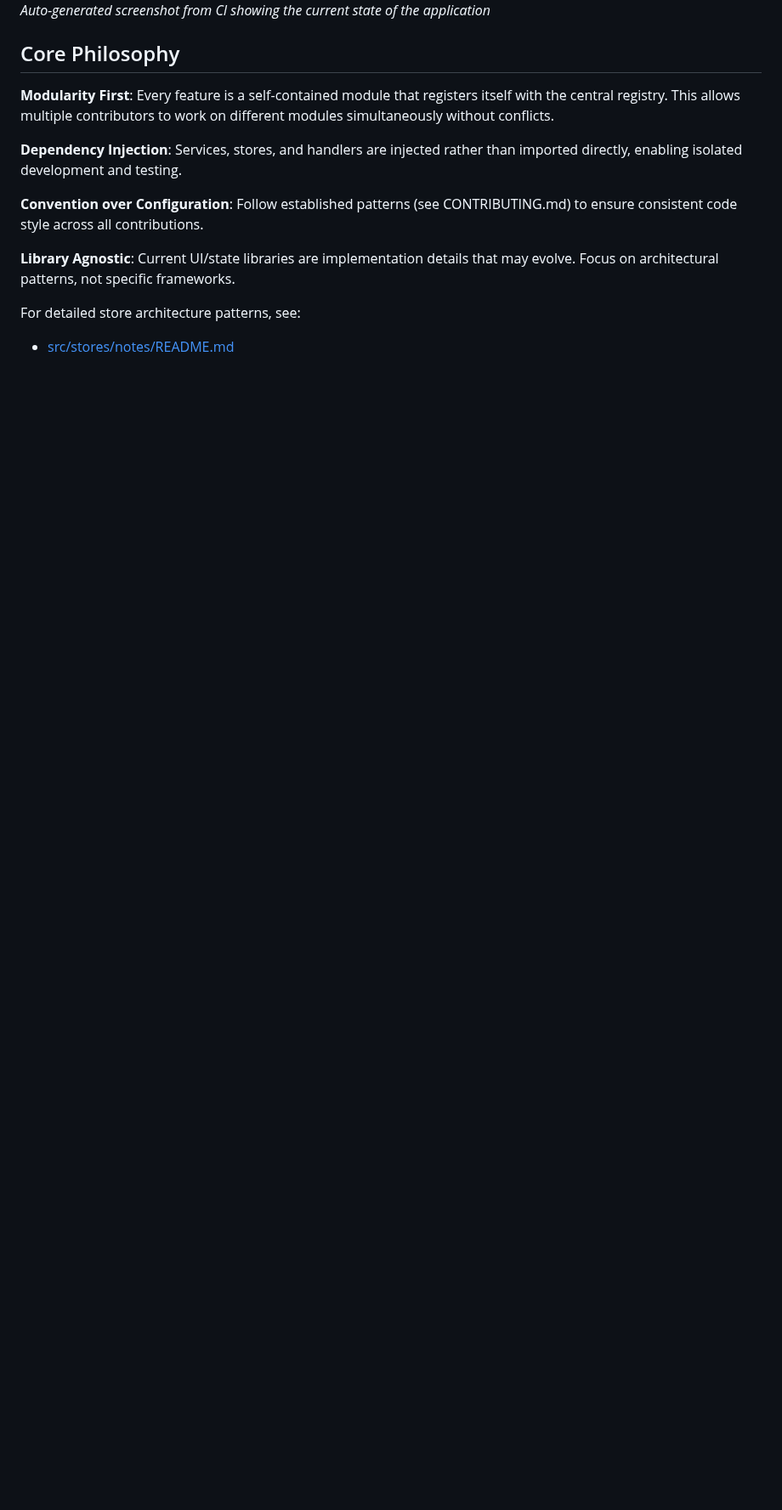
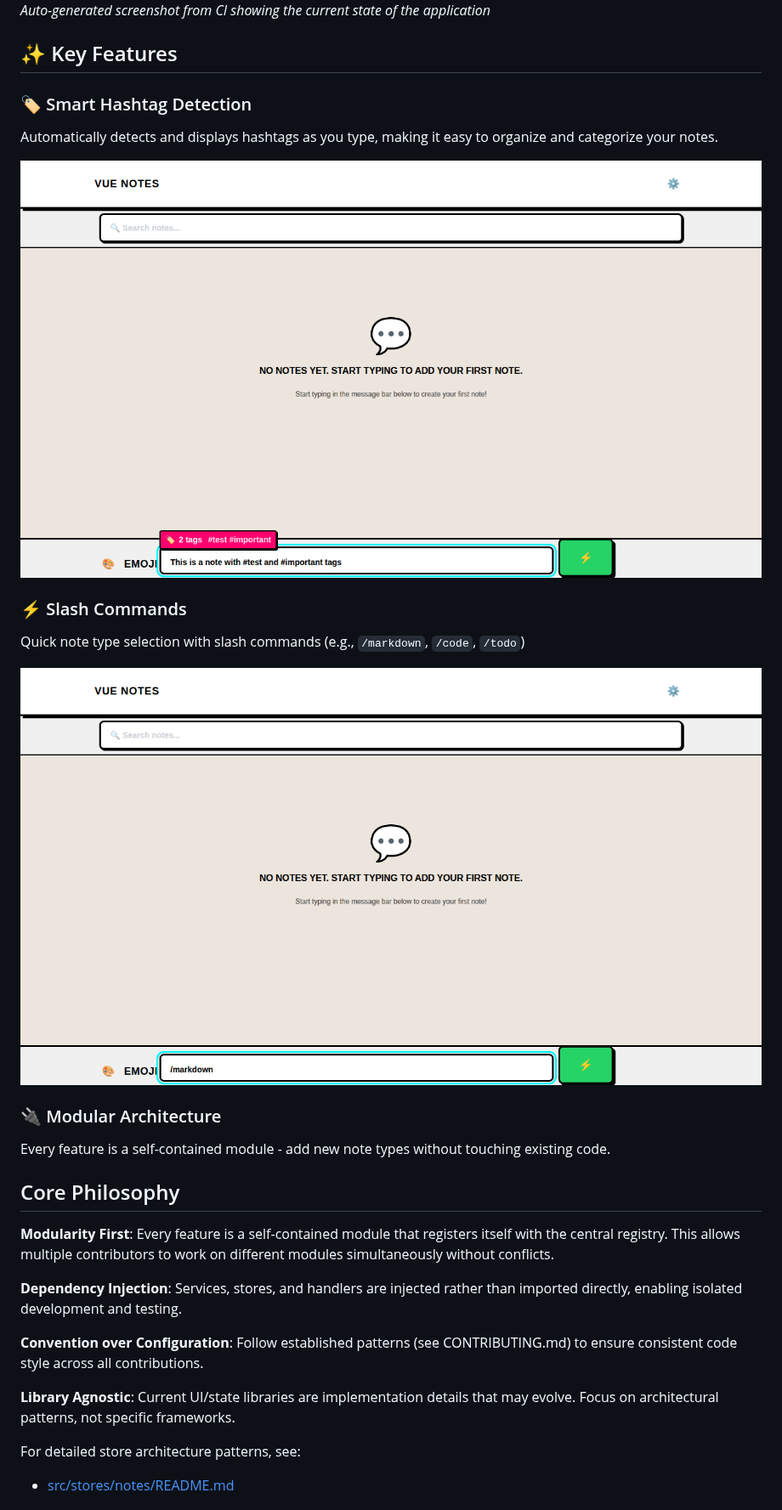
Before and after one commit to acmelaw/yingmo, a Markdown page: README.md, the part around the change. Shown at 85% size. GitHub-like rendering; pictures changed too: docs/images/feature-hashtag-detection.png (added), docs/images/feature-slash-commands.png (added); blank space fills up the shorter version.

```diff
--- a/README.md
+++ b/README.md
@@ -4,6 +4,24 @@ A pluggable, modular notes application designed for **parallel development by mu
 
 ![Hero Screenshot](hero-screenshot.png)
 _Auto-generated screenshot from CI showing the current state of the application_
+
+## ✨ Key Features
+
+### 🏷️ Smart Hashtag Detection
+
+Automatically detects and displays hashtags as you type, making it easy to organize and categorize your notes.
+
+![Hashtag Detection](docs/images/feature-hashtag-detection.png)
+
+### ⚡ Slash Commands
+
+Quick note type selection with slash commands (e.g., `/markdown`, `/code`, `/todo`)
+
+![Slash Commands](docs/images/feature-slash-commands.png)
+
+### 🔌 Modular Architecture
+
+Every feature is a self-contained module - add new note types without touching existing code.
 
 ## Core Philosophy
 
```
Also changed, not shown: CONTRIBUTING.md (+47 -0 lines), docs/screenshots.md (added, +225 -0 lines), hero-screenshot.png, 7 other files.
